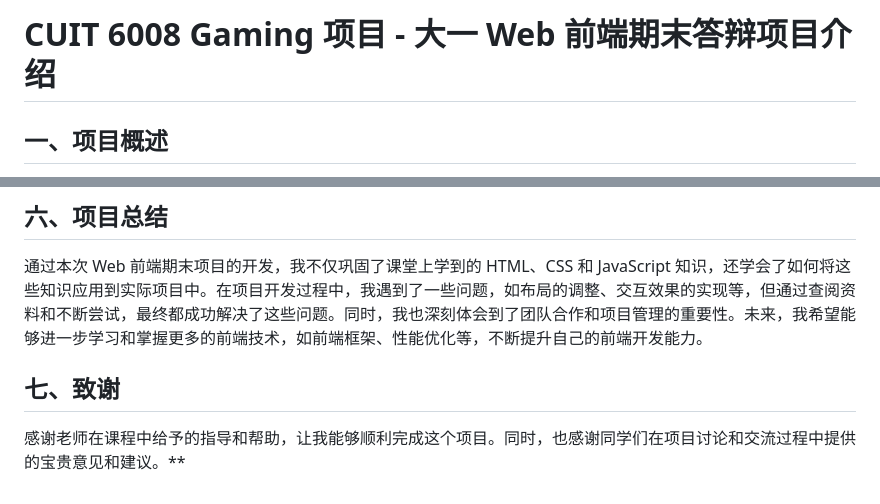
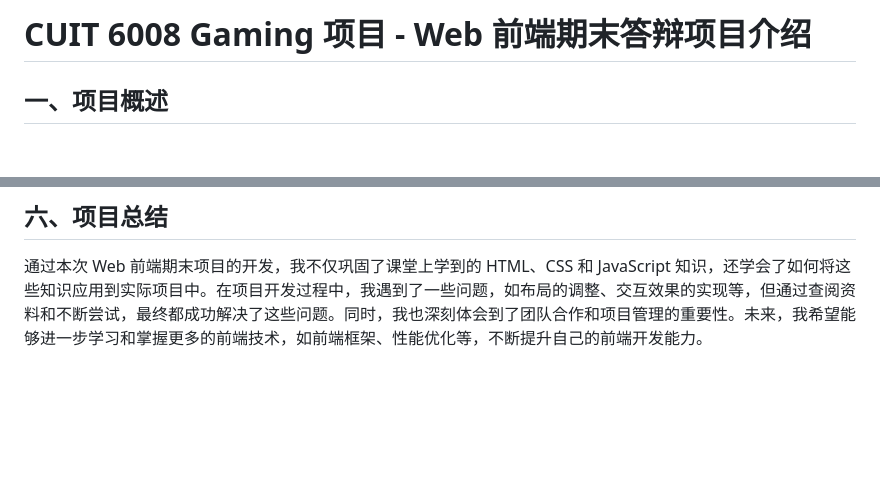
Before and after one commit to ZephyrBD/6008Gaming, a Markdown page: README.md, 2 parts joined by grey strips. GitHub-like rendering; blank space fills up the shorter version.

```diff
--- a/README.md
+++ b/README.md
@@ -1,4 +1,4 @@
-# CUIT 6008 Gaming 项目 - 大一 Web 前端期末答辩项目介绍
+# CUIT 6008 Gaming 项目 - Web 前端期末答辩项目介绍
 
 ## 一、项目概述
 本项目是一个游戏资讯网站，名为“CUIT 6008 Gaming”。作为大一学生的 Web 前端期末项目，旨在通过综合运用 HTML、CSS 和 JavaScript 等前端技术，搭建一个具有多种功能和良好用户体验的游戏资讯平台。网站涵盖了多款热门游戏的介绍，包括 Minecraft、崩坏：星穹铁道、千恋万花、王者荣耀、无畏契约和黑魂等，为用户提供了丰富的游戏相关信息。
@@ -53,6 +53,3 @@
 
 ## 六、项目总结
 通过本次 Web 前端期末项目的开发，我不仅巩固了课堂上学到的 HTML、CSS 和 JavaScript 知识，还学会了如何将这些知识应用到实际项目中。在项目开发过程中，我遇到了一些问题，如布局的调整、交互效果的实现等，但通过查阅资料和不断尝试，最终都成功解决了这些问题。同时，我也深刻体会到了团队合作和项目管理的重要性。未来，我希望能够进一步学习和掌握更多的前端技术，如前端框架、性能优化等，不断提升自己的前端开发能力。
-
-## 七、致谢
-感谢老师在课程中给予的指导和帮助，让我能够顺利完成这个项目。同时，也感谢同学们在项目讨论和交流过程中提供的宝贵意见和建议。**
```
